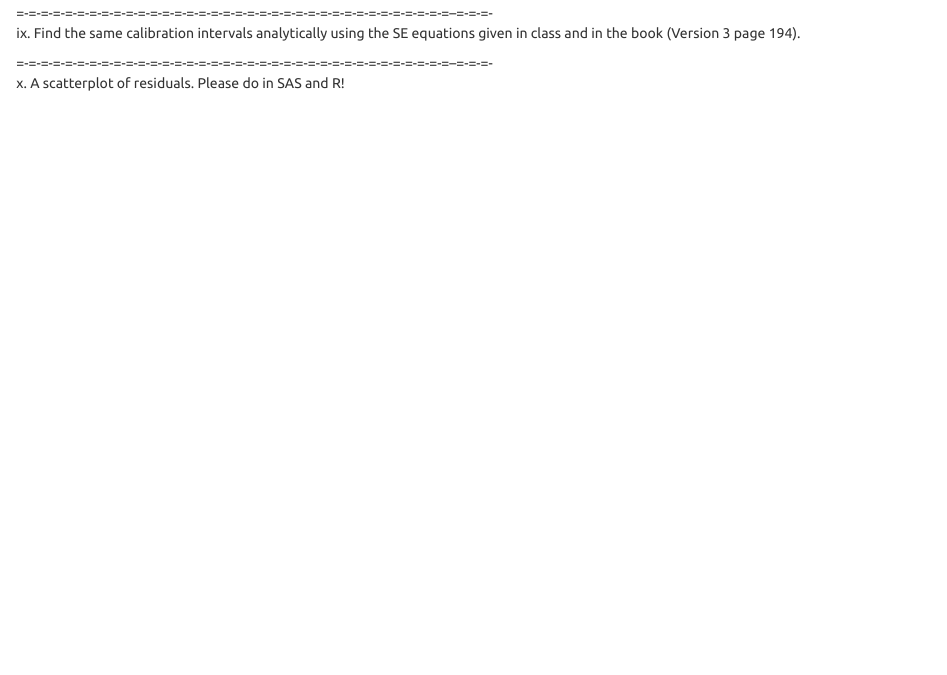
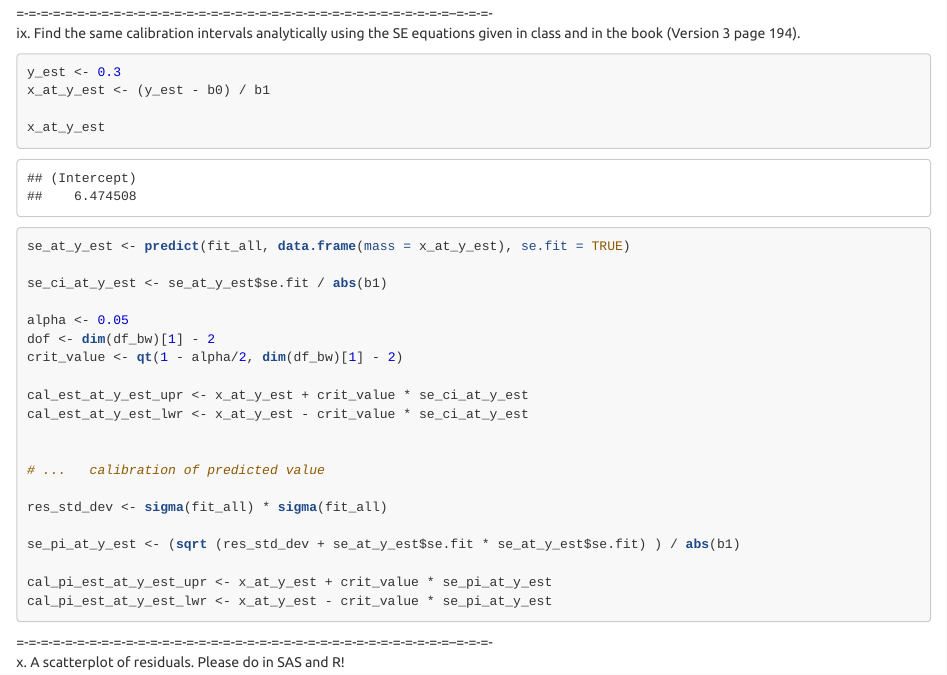
Before and after one commit to bici-sancta/black_wheatears, an R Markdown document (black_wheatears.Rmd): the page in a window 1100 px wide, from 6620 px down. The pictures show the output file black_wheatears.html that the author committed with the source, opened offline.

Commit message:
pbm 1 finished

````diff
--- a/black_wheatears.Rmd
+++ b/black_wheatears.Rmd
@@ -354,6 +355,38 @@ abline(h = 0.3, col = "red")
 =-=-=-=-=-=-=-=-=-=-=-=-=-=-=-=-=-=-=-=-=-=-=-=-=-=-=-=-=-=-=-=-=-=-=-=--=-=-=-
 ix. Find the same calibration intervals analytically using the SE equations given in class and in the book (Version 3 page 194).
 
+```{r}
+
+y_est <- 0.3
+x_at_y_est <- (y_est - b0) / b1
+
+x_at_y_est
+
+se_at_y_est <- predict(fit_all, data.frame(mass = x_at_y_est), se.fit = TRUE)
+
+se_ci_at_y_est <- se_at_y_est$se.fit / abs(b1)
+
+alpha <- 0.05
+dof <- dim(df_bw)[1] - 2
+crit_value <- qt(1 - alpha/2, dim(df_bw)[1] - 2)
+
+cal_est_at_y_est_upr <- x_at_y_est + crit_value * se_ci_at_y_est
+cal_est_at_y_est_lwr <- x_at_y_est - crit_value * se_ci_at_y_est
+
+
+# ...	calibration of predicted value
+
+res_std_dev <- sigma(fit_all) * sigma(fit_all)
+
+se_pi_at_y_est <- (sqrt (res_std_dev + se_at_y_est$se.fit * se_at_y_est$se.fit) ) / abs(b1)
+
+cal_pi_est_at_y_est_upr <- x_at_y_est + crit_value * se_pi_at_y_est
+cal_pi_est_at_y_est_lwr <- x_at_y_est - crit_value * se_pi_at_y_est
+
+
+```
+
+
 
 
 =-=-=-=-=-=-=-=-=-=-=-=-=-=-=-=-=-=-=-=-=-=-=-=-=-=-=-=-=-=-=-=-=-=-=-=--=-=-=-
````
Also changed, not shown: black_wheatears.html, black_wheatears.Rmd (5 more changed lines).
